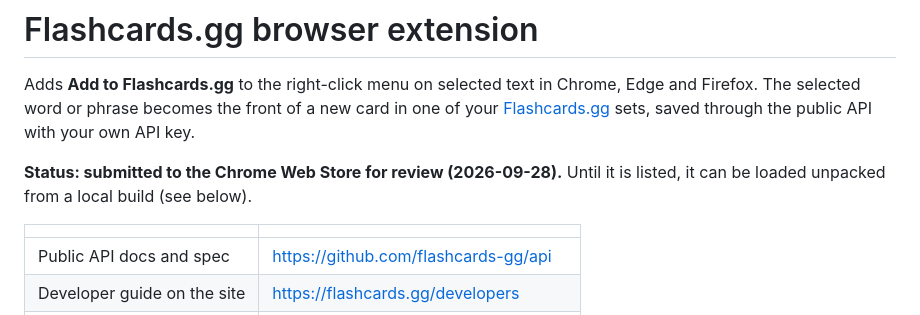
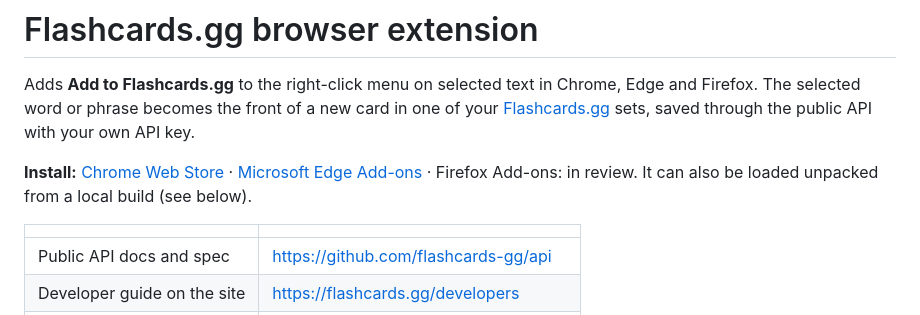
Before and after one commit to flashcards-gg/browser-extension, a Markdown page: README.md, the part around the change. Rendered like a GitHub page.

```diff
--- a/README.md
+++ b/README.md
@@ -2,7 +2,7 @@
 
 Adds **Add to Flashcards.gg** to the right-click menu on selected text in Chrome, Edge and Firefox. The selected word or phrase becomes the front of a new card in one of your [Flashcards.gg](https://flashcards.gg) sets, saved through the public API with your own API key.
 
-**Status: submitted to the Chrome Web Store for review (2026-09-28).** Until it is listed, it can be loaded unpacked from a local build (see below).
+**Install:** [Chrome Web Store](https://chromewebstore.google.com/detail/flashcardsgg/lcbjiemkiefhbjfklbfcndnlindaafek) · [Microsoft Edge Add-ons](https://microsoftedge.microsoft.com/addons/detail/paokjjmhommaggijlnobbjecndjaknec) · Firefox Add-ons: in review. It can also be loaded unpacked from a local build (see below).
 
 | | |
 |---|---|
```
Also changed, not shown: docs/STORE_LISTING.md (+5 -5 lines).
